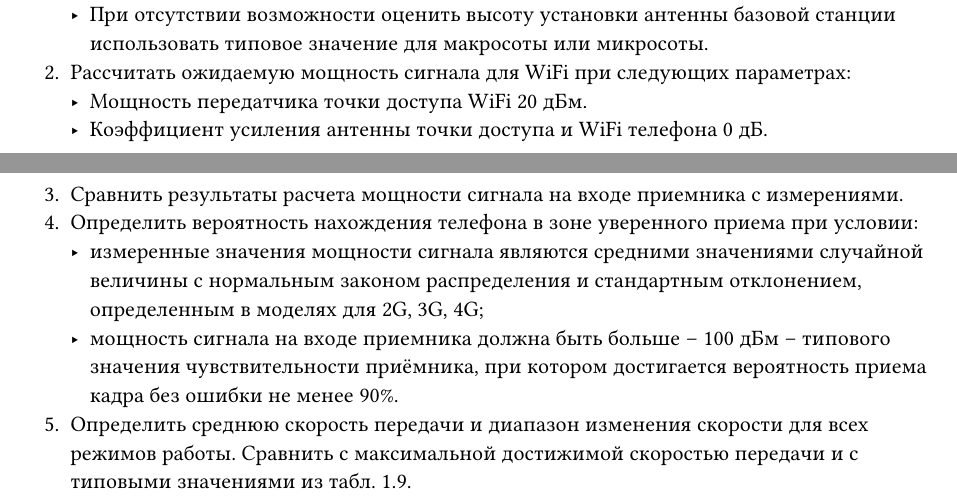
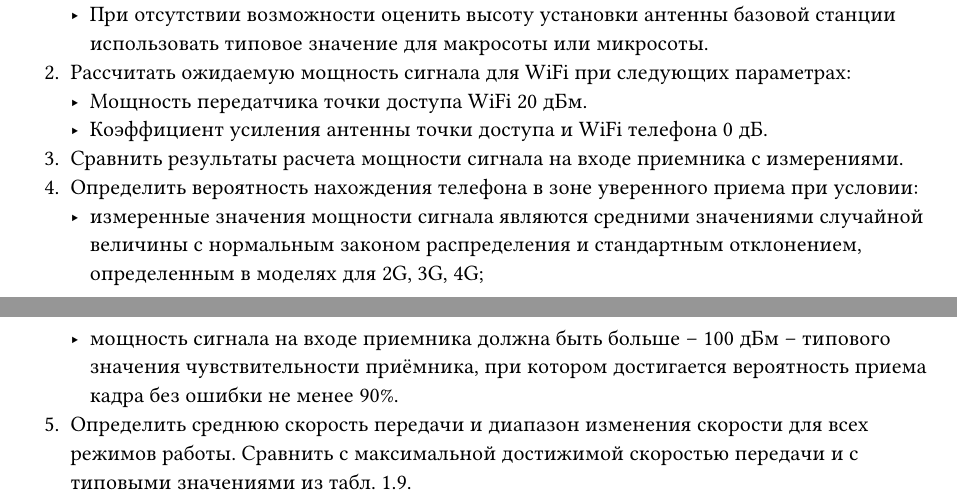
Before and after one commit to VadimYarovoy/Networks, a Typst document (lab1/report/typ/task.typ): two parts of pages 1 and 2 of 2 before the commit and two parts of pages 2 and 3 of 3 after it, joined at a grey line, cut so that both start at the same text. Compiled offline with Typst 0.15.

Commit message:
fix: Formating

```diff
--- a/lab1/report/typ/task.typ
+++ b/lab1/report/typ/task.typ
@@ -4,7 +4,7 @@
 локальных сетях WiFi, которые позволяют рассчитать затухание сигнала
 в линии и ожидаемую мощность сигнала в месте приема.
 
-#parbreak()
+#pagebreak()
 = Постановка задачи
 - Подготовка к работе
   + Установить программное обеспечение Network Cell Info Lite.
```
Also changed, not shown: lab1/report/main.pdf.
